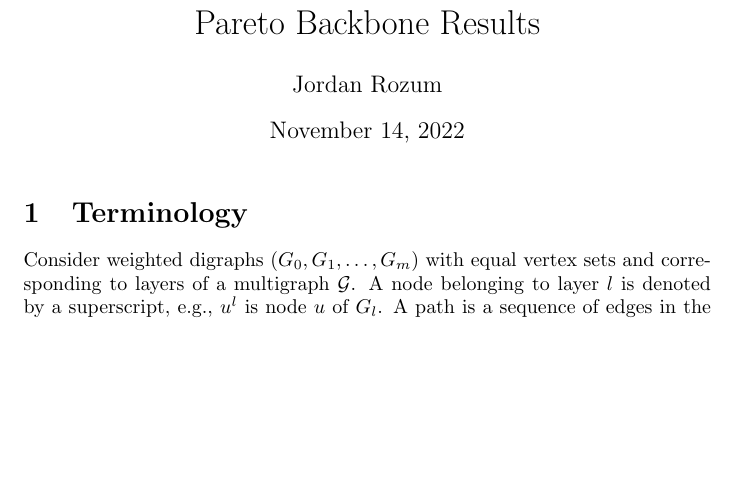
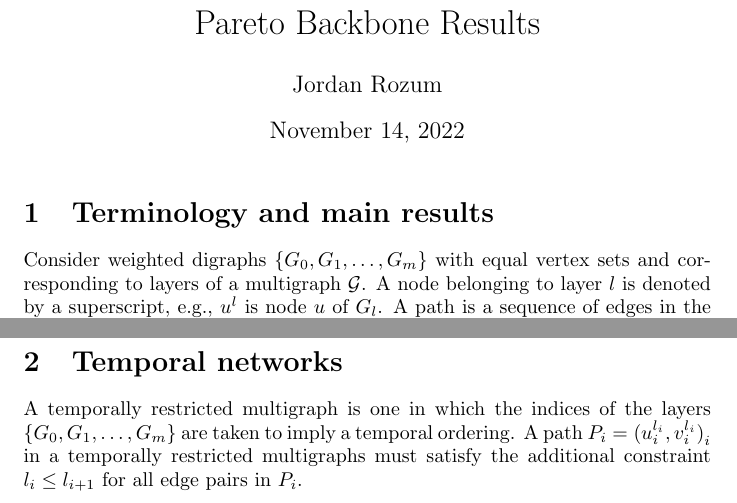
Before and after one commit to CASCI-lab/Multilayer-Backbone, a LaTeX document (Documentation/ParetoBackboneEquivalence.tex): part of page 1 of 3 before the commit and two parts of pages 1 and 4 of 4 after it, the two joined at a grey line, cut so that both start at the same text, the shorter picture padded with empty space. Compiled offline with pdfLaTeX.

Commit message:
small definition addition

```diff
--- a/Documentation/ParetoBackboneEquivalence.tex
+++ b/Documentation/ParetoBackboneEquivalence.tex
@@ -14,9 +14,9 @@
 \begin{document} % All begin commands must be paired with an end command somewhere
 \maketitle % creates title using information in preamble (title, author, date)
 
-\section{Terminology} % creates a section
+\section{Terminology and main results}
 
-Consider weighted digraphs $\left(G_0,G_1,\ldots,G_m\right)$ with equal vertex sets and corresponding
+Consider weighted digraphs $\left\{G_0,G_1,\ldots,G_m\right\}$ with equal vertex sets and corresponding
 to layers of a multigraph $\mathcal{G}$. A node belonging to layer $l$ is denoted by a superscript, e.g.,
 $u^l$ is
 node $u$ of $G_l$. A path is a sequence of edges in the multigraph $P_i={(u_i^{l_i},v_i^{l_i})}_i$,
@@ -165,4 +165,10 @@ A corollary of this result relates the pareto backbone and pareto distance set b
 This theorem and its corollary have significant computational implications. They imply that a pareto
 backbone and its associated pareto distance sets can be computed from the backbones of individual layers.
 
+\section{Temporal networks}
+A temporally restricted multigraph is one in which the indices of the layers
+$\left\{G_0,G_1,\ldots,G_m\right\}$ are taken to imply a temporal ordering. A path
+$P_i={(u_i^{l_i},v_i^{l_i})}_i$ in a temporally restricted multigraphs must satisfy the
+additional constraint $l_i\leq l_{i+1}$ for all edge pairs in $P_i$.
+
 \end{document}
```
Also changed, not shown: Documentation/ParetoBackboneEquivalence.pdf, 4 other files.
